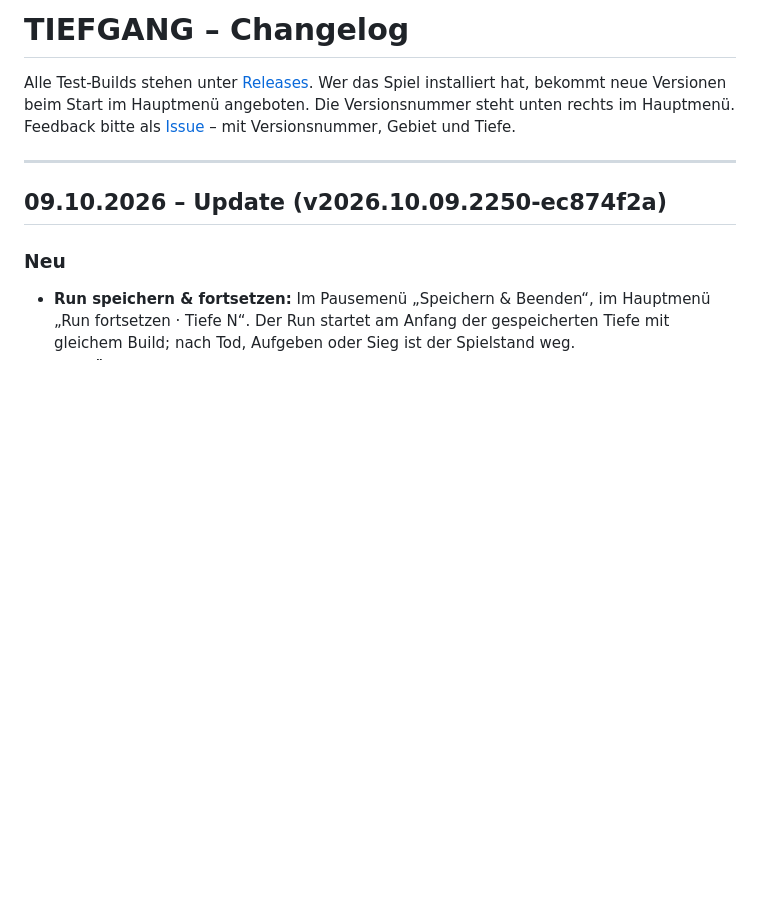
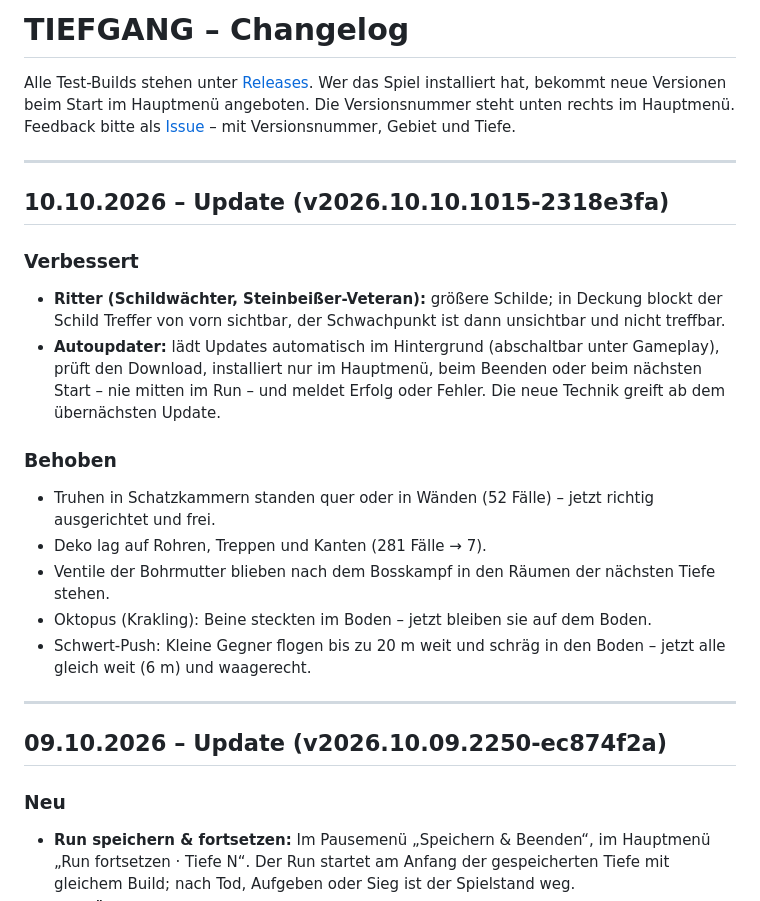
Before and after one commit to OsuGerman/Tiefgang-Releases, a Markdown page: CHANGELOG.md, the part around the change. Rendered like a GitHub page; blank space fills up the shorter version.

Commit message:
Changelog: 10.10. (v2026.10.10.1015-2318e3fa)
Co-Authored-By: Claude Opus 5.5 (1M context) <noreply@anthropic.com>

```diff
--- a/CHANGELOG.md
+++ b/CHANGELOG.md
@@ -3,6 +3,21 @@
 Alle Test-Builds stehen unter [Releases](https://github.com/OsuGerman/Tiefgang-Releases/releases). Wer das Spiel installiert
 hat, bekommt neue Versionen beim Start im Hauptmenü angeboten. Die Versionsnummer steht unten rechts im Hauptmenü.
 Feedback bitte als [Issue](https://github.com/OsuGerman/Tiefgang-Releases/issues) – mit Versionsnummer, Gebiet und Tiefe.
+
+---
+
+## 10.10.2026 – Update (v2026.10.10.1015-2318e3fa)
+
+### Verbessert
+- **Ritter (Schildwächter, Steinbeißer-Veteran):** größere Schilde; in Deckung blockt der Schild Treffer von vorn sichtbar, der Schwachpunkt ist dann unsichtbar und nicht treffbar.
+- **Autoupdater:** lädt Updates automatisch im Hintergrund (abschaltbar unter Gameplay), prüft den Download, installiert nur im Hauptmenü, beim Beenden oder beim nächsten Start – nie mitten im Run – und meldet Erfolg oder Fehler. Die neue Technik greift ab dem übernächsten Update.
+
+### Behoben
+- Truhen in Schatzkammern standen quer oder in Wänden (52 Fälle) – jetzt richtig ausgerichtet und frei.
+- Deko lag auf Rohren, Treppen und Kanten (281 Fälle → 7).
+- Ventile der Bohrmutter blieben nach dem Bosskampf in den Räumen der nächsten Tiefe stehen.
+- Oktopus (Krakling): Beine steckten im Boden – jetzt bleiben sie auf dem Boden.
+- Schwert-Push: Kleine Gegner flogen bis zu 20 m weit und schräg in den Boden – jetzt alle gleich weit (6 m) und waagerecht.
 
 ---
 
```
